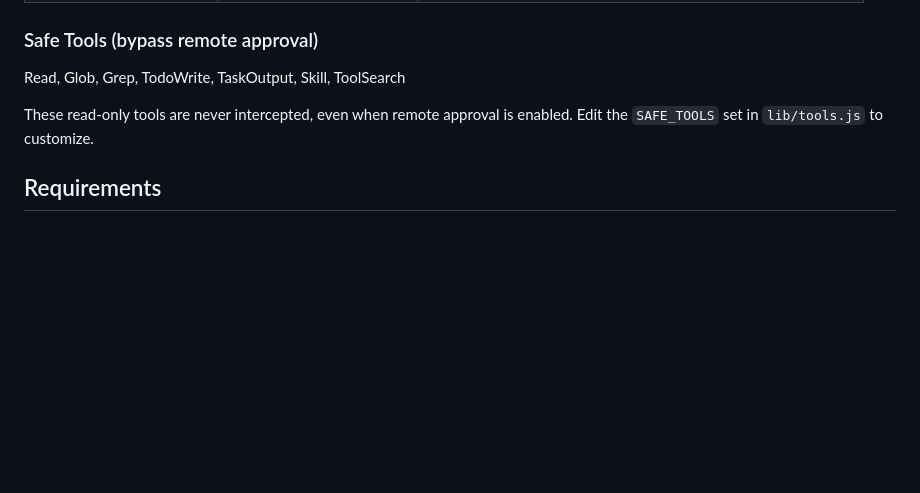
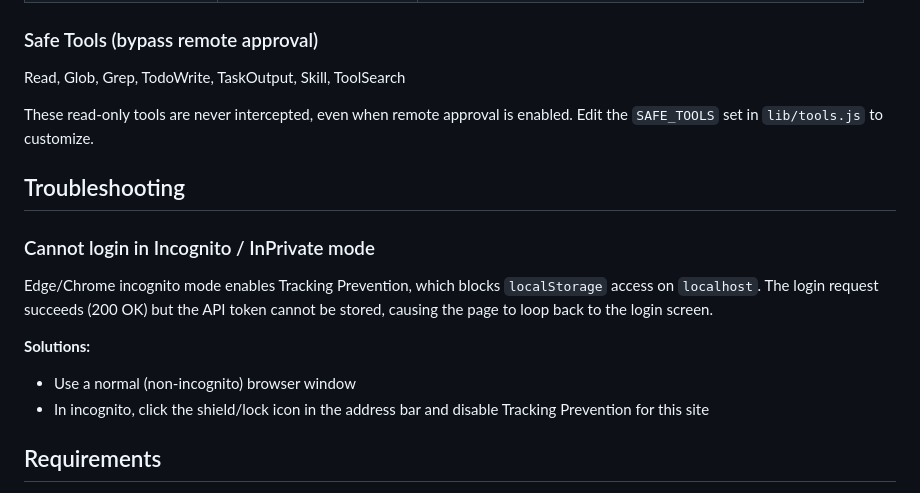
Before and after one commit to StringAbaper/claude-code-monitor, a Markdown page: README.md, the part around the change. GitHub-like rendering; blank space fills up the shorter version.

Commit message:
Add troubleshooting: incognito mode localStorage blocked by Tracking Prevention
Co-Authored-By: Claude Opus 4.6 (1M context) <noreply@anthropic.com>

```diff
--- a/README.md
+++ b/README.md
@@ -248,6 +248,16 @@ Read, Glob, Grep, TodoWrite, TaskOutput, Skill, ToolSearch
 
 These read-only tools are never intercepted, even when remote approval is enabled. Edit the `SAFE_TOOLS` set in `lib/tools.js` to customize.
 
+## Troubleshooting
+
+### Cannot login in Incognito / InPrivate mode
+
+Edge/Chrome incognito mode enables Tracking Prevention, which blocks `localStorage` access on `localhost`. The login request succeeds (200 OK) but the API token cannot be stored, causing the page to loop back to the login screen.
+
+**Solutions:**
+- Use a normal (non-incognito) browser window
+- In incognito, click the shield/lock icon in the address bar and disable Tracking Prevention for this site
+
 ## Requirements
 
 - Node.js 18+
```
